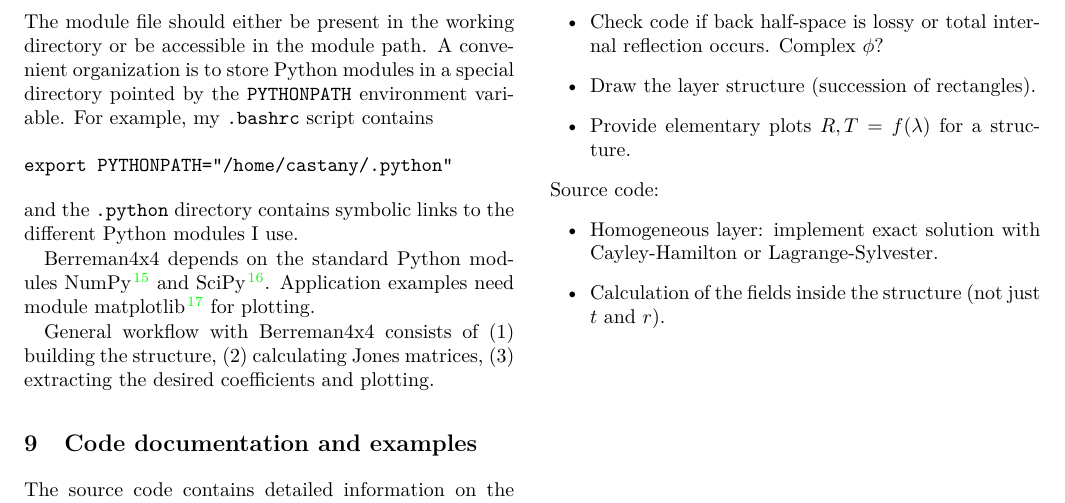
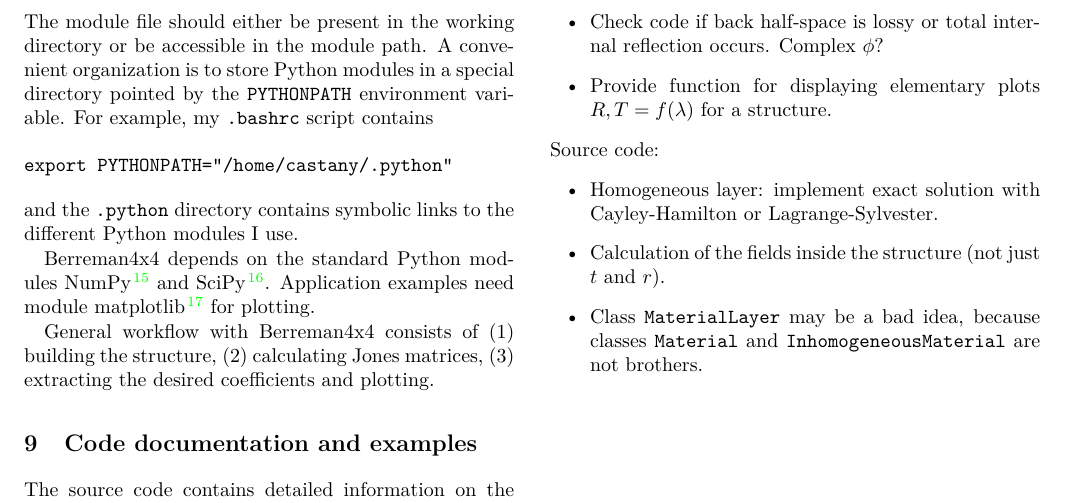
Before and after one commit to PyEllips/pyElli, a LaTeX book (doc/documentation.tex, which reads doc/description.tex): part of page 5 of 12, cut so that both start at the same text. Compiled offline with pdfLaTeX.

Commit message:
Update doc

```diff
--- a/doc/description.tex
+++ b/doc/description.tex
@@ -461,12 +461,12 @@ General:
 \item Check Berreman's equations again. Which are the assumptions?
 \item Verify efficiency of Lu's method. It seems to be worse than the midpoint method for the twisted nematic example. Strange.
 \item Check code if back half-space is lossy or total internal reflection occurs. Complex $\phi$?
-\item Draw the layer structure (succession of rectangles).
-\item Provide elementary plots $R,T=f(\lambda)$ for a structure.
+\item Provide function for displaying elementary plots $R,T=f(\lambda)$ for a structure.
 \end{itemize}
 %
 Source code:
 \begin{itemize}
 \item Homogeneous layer: implement exact solution with Cayley-Hamilton or Lagrange-Sylvester.
 \item Calculation of the fields inside the structure (not just $t$ and $r$).
+\item Class \texttt{MaterialLayer} may be a bad idea, because classes \texttt{Material} and \texttt{InhomogeneousMaterial} are not brothers.
 \end{itemize}
```
